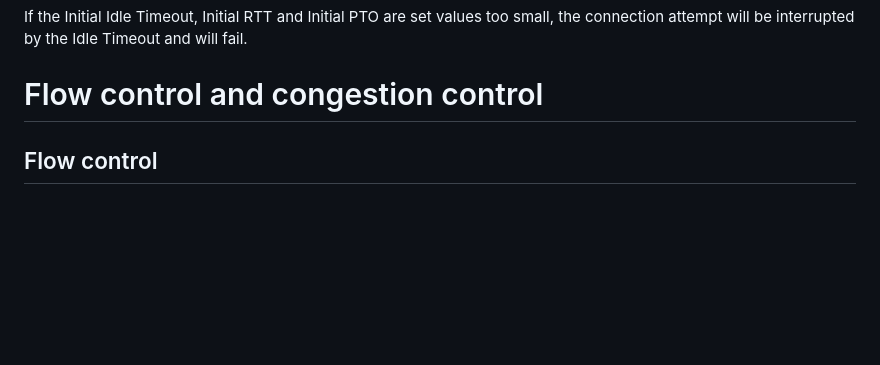
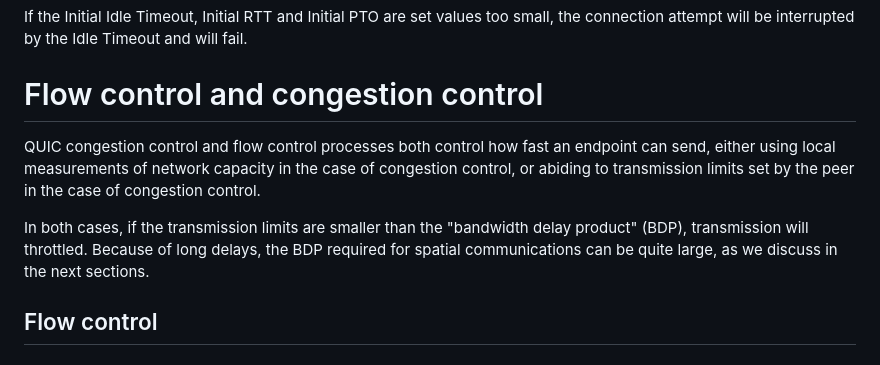
Before and after one commit to huitema/quic-in-space, a Markdown page: draft-huitema-quic-in-space.md, the part around the change. GitHub-like rendering; blank space fills up the shorter version.

Commit message:
Text on Flow control and BDP

```diff
--- a/draft-huitema-quic-in-space.md
+++ b/draft-huitema-quic-in-space.md
@@ -142,6 +142,16 @@ connection attempt will be interrupted by the Idle Timeout and will fail.
 
 # Flow control and congestion control
 
+QUIC congestion control and flow control processes both control how fast an endpoint
+can send, either using local measurements of network capacity in the case of
+congestion control, or abiding to transmission limits set by the peer in the case
+of congestion control.
+
+In both cases, if the transmission limits are smaller than the "bandwidth delay product"
+(BDP),
+transmission will throttled. Because of long delays, the BDP required for spatial
+communications can be quite large, as we discuss in the next sections.
+
 ## Flow control
 
 ## Congestion control and slow start
```
